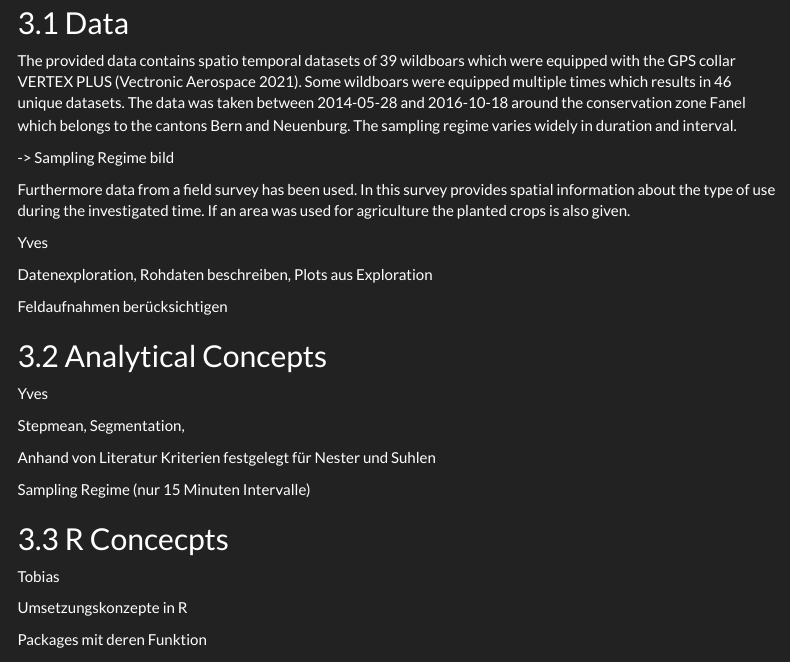
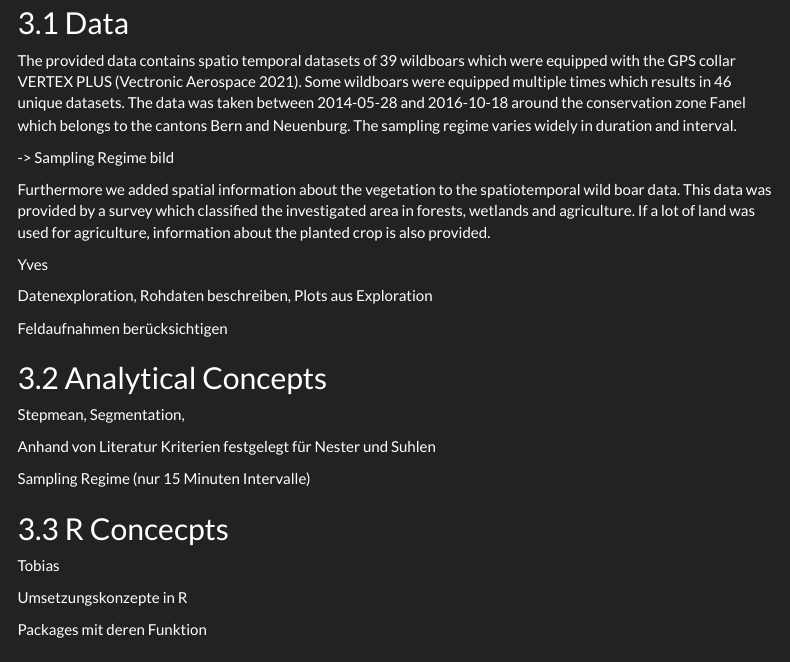
Before and after one commit to wildhtob/patreco-project-work, an R Markdown document (scripts/documentation.Rmd): the page in a window 1100 px wide, from 670 px down. Rendered offline with R 4.5, knitr and Pandoc, with nearby package versions; menus at the side of the page are left out.

Commit message:
changed text in chapter sampling regime.

```diff
--- a/scripts/documentation.Rmd
+++ b/scripts/documentation.Rmd
@@ -55,7 +55,7 @@ The provided data contains spatio temporal datasets of 39 wildboars which were e
 
 -\> Sampling Regime bild
 
-Furthermore data from a field survey has been used. In this survey provides spatial information about the type of use during the investigated time. If an area was used for agriculture the planted crops is also given.
+Furthermore we added spatial information about the vegetation to the spatiotemporal wild boar data. This data was provided by a survey which classified the investigated area in forests, wetlands and agriculture. If a lot of land was used for agriculture, information about the planted crop is also provided.
 
 Yves
 
@@ -65,7 +65,7 @@ Feldaufnahmen berücksichtigen
 
 ## Analytical Concepts
 
-Yves
+
 
 Stepmean, Segmentation,
 
```
